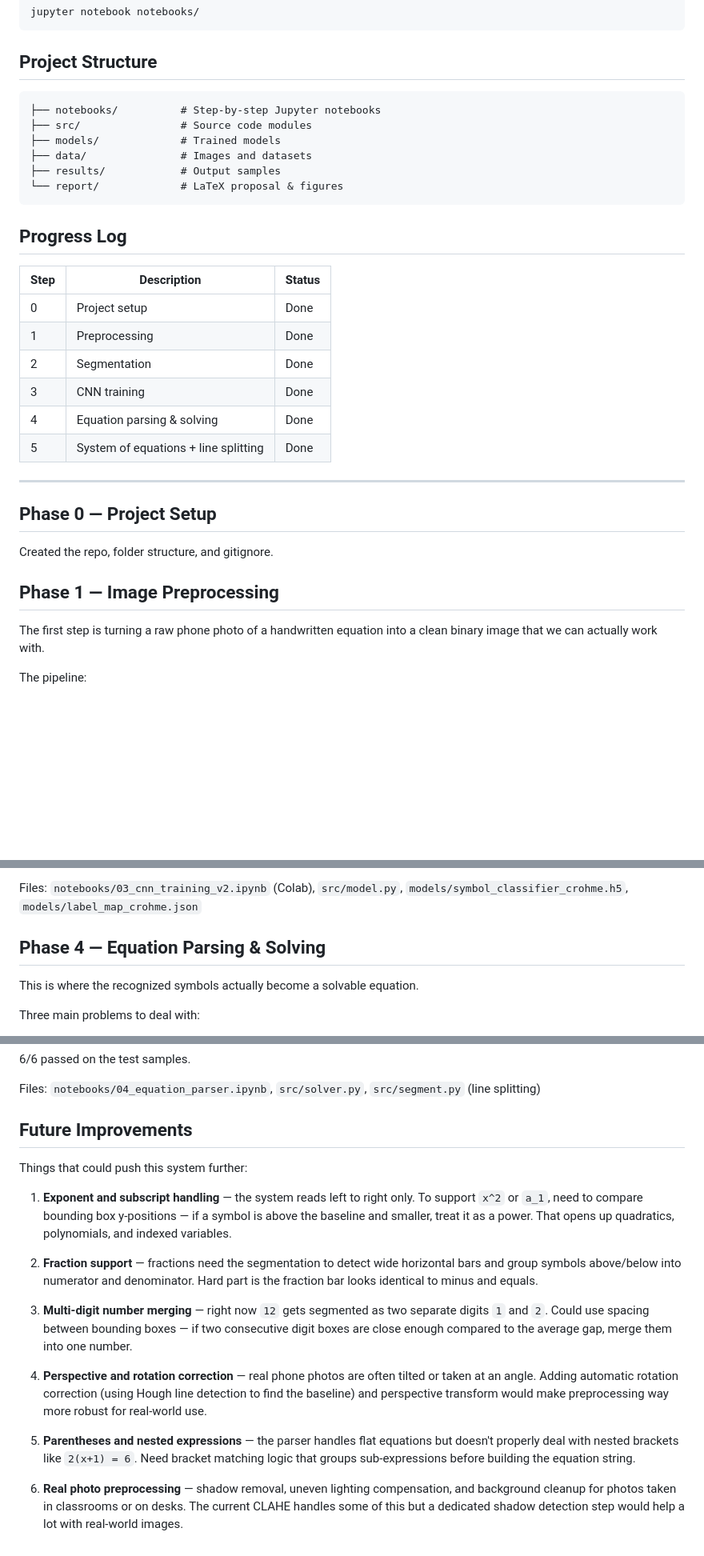
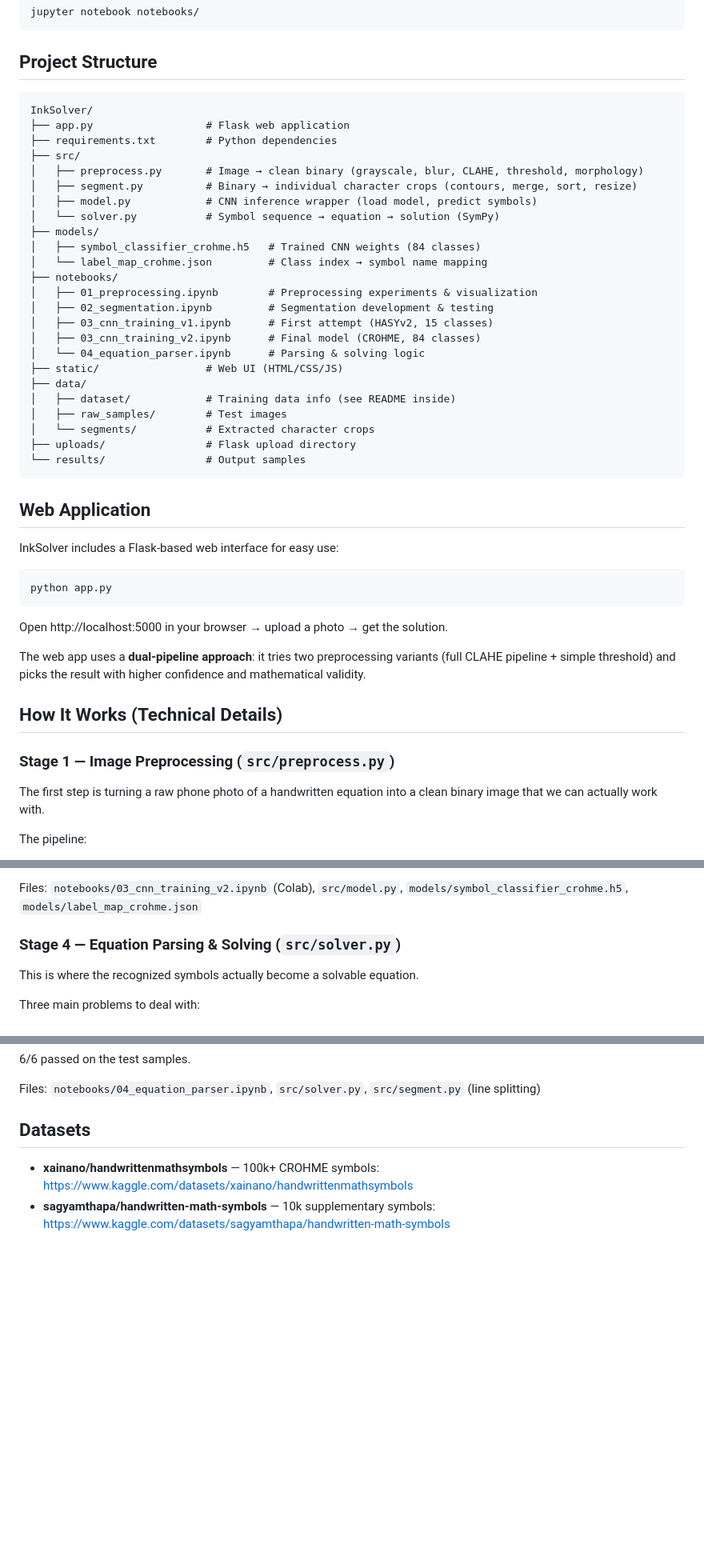
Before and after one commit to PiyumalKK/Inksolver, a Markdown page: README.md, 3 parts joined by grey strips. Shown at 80% size. Drawn GitHub-style; blank space fills up the shorter version.

Commit message:
readme is updated

````diff
--- a/README.md
+++ b/README.md
@@ -101,33 +117,48 @@ jupyter notebook notebooks/
 ```
 
 ## Project Structure
+
 ```
-├── notebooks/          # Step-by-step Jupyter notebooks
-├── src/                # Source code modules
-├── models/             # Trained models
-├── data/               # Images and datasets
-├── results/            # Output samples
-└── report/             # LaTeX proposal & figures
+InkSolver/
+├── app.py                  # Flask web application
+├── requirements.txt        # Python dependencies
+├── src/
+│   ├── preprocess.py       # Image → clean binary (grayscale, blur, CLAHE, threshold, morphology)
+│   ├── segment.py          # Binary → individual character crops (contours, merge, sort, resize)
+│   ├── model.py            # CNN inference wrapper (load model, predict symbols)
+│   └── solver.py           # Symbol sequence → equation → solution (SymPy)
+├── models/
+│   ├── symbol_classifier_crohme.h5   # Trained CNN weights (84 classes)
+│   └── label_map_crohme.json         # Class index → symbol name mapping
+├── notebooks/
+│   ├── 01_preprocessing.ipynb        # Preprocessing experiments & visualization
+│   ├── 02_segmentation.ipynb         # Segmentation development & testing
+│   ├── 03_cnn_training_v1.ipynb      # First attempt (HASYv2, 15 classes)
+│   ├── 03_cnn_training_v2.ipynb      # Final model (CROHME, 84 classes)
+│   └── 04_equation_parser.ipynb      # Parsing & solving logic
+├── static/                 # Web UI (HTML/CSS/JS)
+├── data/
+│   ├── dataset/            # Training data info (see README inside)
+│   ├── raw_samples/        # Test images
+│   └── segments/           # Extracted character crops
+├── uploads/                # Flask upload directory
+└── results/                # Output samples
 ```
 
-## Progress Log
+## Web Application
 
-| Step | Description | Status |
-|------|------------|--------|
-| 0 | Project setup | Done |
-| 1 | Preprocessing | Done |
-| 2 | Segmentation | Done |
-| 3 | CNN training | Done |
-| 4 | Equation parsing & solving | Done |
-| 5 | System of equations + line splitting | Done |
+InkSolver includes a Flask-based web interface for easy use:
 
----
+```bash
+python app.py
+```
+Open http://localhost:5000 in your browser → upload a photo → get the solution.
 
-## Phase 0 — Project Setup
+The web app uses a **dual-pipeline approach**: it tries two preprocessing variants (full CLAHE pipeline + simple threshold) and picks the result with higher confidence and mathematical validity.
 
-Created the repo, folder structure, and gitignore.
+## How It Works (Technical Details)
 
-## Phase 1 — Image Preprocessing
+### Stage 1 — Image Preprocessing (`src/preprocess.py`)
 
 The first step is turning a raw phone photo of a handwritten equation into a clean binary image that we can actually work with.
 
@@ -187,7 +216,7 @@ The `src/model.py` module wraps the trained model for inference — load once, t
 
 Files: `notebooks/03_cnn_training_v2.ipynb` (Colab), `src/model.py`, `models/symbol_classifier_crohme.h5`, `models/label_map_crohme.json`
 
-## Phase 4 — Equation Parsing & Solving
+### Stage 4 — Equation Parsing & Solving (`src/solver.py`)
 
 This is where the recognized symbols actually become a solvable equation.
 
@@ -228,18 +257,7 @@ Tested on synthetic and handwritten samples with the full pipeline (image -> pre
 
 Files: `notebooks/04_equation_parser.ipynb`, `src/solver.py`, `src/segment.py` (line splitting)
 
-## Future Improvements
+## Datasets
 
-Things that could push this system further:
-
-1. **Exponent and subscript handling** — the system reads left to right only. To support `x^2` or `a_1`, need to compare bounding box y-positions — if a symbol is above the baseline and smaller, treat it as a power. That opens up quadratics, polynomials, and indexed variables.
-
-2. **Fraction support** — fractions need the segmentation to detect wide horizontal bars and group symbols above/below into numerator and denominator. Hard part is the fraction bar looks identical to minus and equals.
-
-3. **Multi-digit number merging** — right now `12` gets segmented as two separate digits `1` and `2`. Could use spacing between bounding boxes — if two consecutive digit boxes are close enough compared to the average gap, merge them into one number.
-
-4. **Perspective and rotation correction** — real phone photos are often tilted or taken at an angle. Adding automatic rotation correction (using Hough line detection to find the baseline) and perspective transform would make preprocessing way more robust for real-world use.
-
-5. **Parentheses and nested expressions** — the parser handles flat equations but doesn't properly deal with nested brackets like `2(x+1) = 6`. Need bracket matching logic that groups sub-expressions before building the equation string.
-
-6. **Real photo preprocessing** — shadow removal, uneven lighting compensation, and background cleanup for photos taken in classrooms or on desks. The current CLAHE handles some of this but a dedicated shadow detection step would help a lot with real-world images.
+- **xainano/handwrittenmathsymbols** — 100k+ CROHME symbols: https://www.kaggle.com/datasets/xainano/handwrittenmathsymbols
+- **sagyamthapa/handwritten-math-symbols** — 10k supplementary symbols: https://www.kaggle.com/datasets/sagyamthapa/handwritten-math-symbols
````
Also changed, not shown: other parts of README.md (+27 -13 lines).
